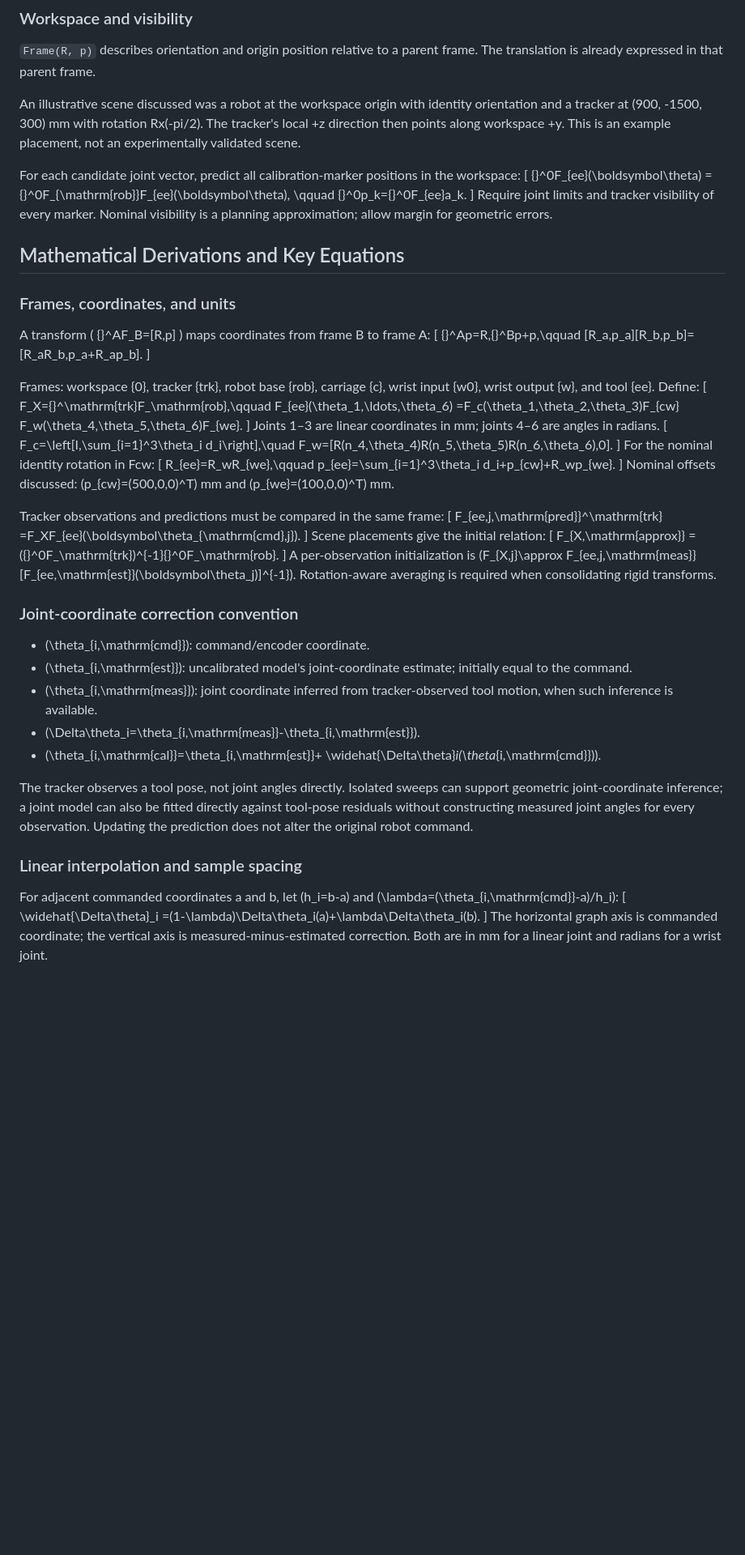
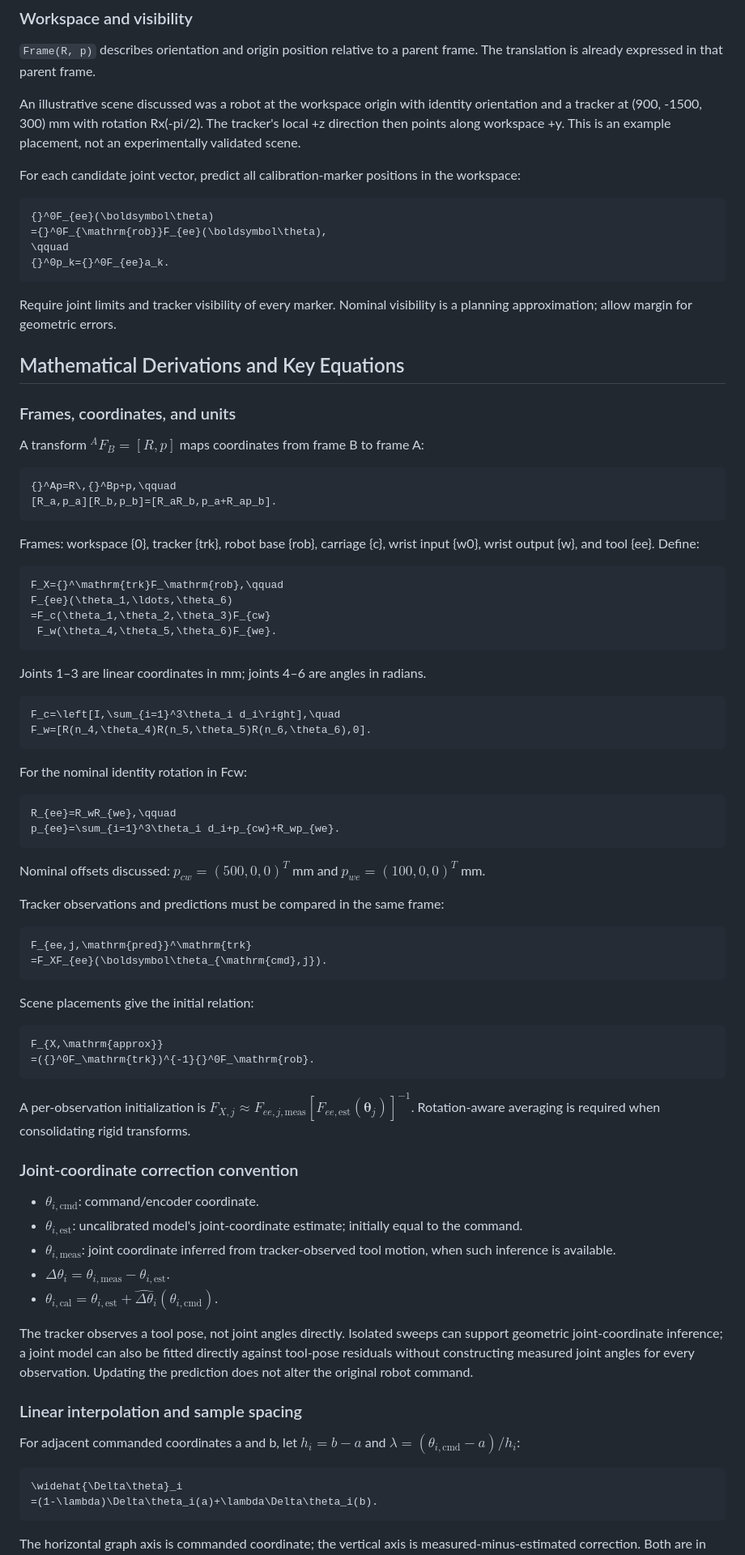
Before and after one commit to Vncntmhlr/CIS_Assignments, a Markdown page: assignment2/REPORT_NOTES.md, the part around one of its changes. Shown at 81% size. Drawn GitHub-style; blank space fills up the shorter version.

Commit message:
Fix GitHub math delimiters in Assignment 2 report notes

````diff
--- a/assignment2/REPORT_NOTES.md
+++ b/assignment2/REPORT_NOTES.md
@@ -21,72 +21,86 @@ Plan individual-axis sweeps with the other joints held at a reference vector; re
 An illustrative scene discussed was a robot at the workspace origin with identity orientation and a tracker at (900, -1500, 300) mm with rotation Rx(-pi/2). The tracker's local +z direction then points along workspace +y. This is an example placement, not an experimentally validated scene.
 
 For each candidate joint vector, predict all calibration-marker positions in the workspace:
-\[
+
+```math
 {}^0F_{ee}(\boldsymbol\theta)
 ={}^0F_{\mathrm{rob}}F_{ee}(\boldsymbol\theta),
 \qquad
 {}^0p_k={}^0F_{ee}a_k.
-\]
+```
+
 Require joint limits and tracker visibility of every marker. Nominal visibility is a planning approximation; allow margin for geometric errors.
 
 ## Mathematical Derivations and Key Equations
 
 ### Frames, coordinates, and units
-A transform \( {}^AF_B=[R,p] \) maps coordinates from frame B to frame A:
-\[
+A transform ${}^AF_B=[R,p]$ maps coordinates from frame B to frame A:
+
+```math
 {}^Ap=R\,{}^Bp+p,\qquad
 [R_a,p_a][R_b,p_b]=[R_aR_b,p_a+R_ap_b].
-\]
+```
+
 
 Frames: workspace {0}, tracker {trk}, robot base {rob}, carriage {c}, wrist input {w0}, wrist output {w}, and tool {ee}. Define:
-\[
+
+```math
 F_X={}^\mathrm{trk}F_\mathrm{rob},\qquad
 F_{ee}(\theta_1,\ldots,\theta_6)
 =F_c(\theta_1,\theta_2,\theta_3)F_{cw}
  F_w(\theta_4,\theta_5,\theta_6)F_{we}.
-\]
+```
+
 Joints 1–3 are linear coordinates in mm; joints 4–6 are angles in radians.
-\[
+
+```math
 F_c=\left[I,\sum_{i=1}^3\theta_i d_i\right],\quad
 F_w=[R(n_4,\theta_4)R(n_5,\theta_5)R(n_6,\theta_6),0].
-\]
+```
+
 For the nominal identity rotation in Fcw:
-\[
+
+```math
 R_{ee}=R_wR_{we},\qquad
 p_{ee}=\sum_{i=1}^3\theta_i d_i+p_{cw}+R_wp_{we}.
-\]
-Nominal offsets discussed: \(p_{cw}=(500,0,0)^T\) mm and \(p_{we}=(100,0,0)^T\) mm.
+```
+
+Nominal offsets discussed: $p_{cw}=(500,0,0)^T$ mm and $p_{we}=(100,0,0)^T$ mm.
 
 Tracker observations and predictions must be compared in the same frame:
-\[
+
+```math
 F_{ee,j,\mathrm{pred}}^\mathrm{trk}
 =F_XF_{ee}(\boldsymbol\theta_{\mathrm{cmd},j}).
-\]
+```
+
 Scene placements give the initial relation:
-\[
+
+```math
 F_{X,\mathrm{approx}}
 =({}^0F_\mathrm{trk})^{-1}{}^0F_\mathrm{rob}.
-\]
-A per-observation initialization is \(F_{X,j}\approx
-F_{ee,j,\mathrm{meas}}[F_{ee,\mathrm{est}}(\boldsymbol\theta_j)]^{-1}\).
+```
+
+A per-observation initialization is $F_{X,j}\approx F_{ee,j,\mathrm{meas}}[F_{ee,\mathrm{est}}(\boldsymbol\theta_j)]^{-1}$.
 Rotation-aware averaging is required when consolidating rigid transforms.
 
 ### Joint-coordinate correction convention
-- \(\theta_{i,\mathrm{cmd}}\): command/encoder coordinate.
-- \(\theta_{i,\mathrm{est}}\): uncalibrated model's joint-coordinate estimate; initially equal to the command.
-- \(\theta_{i,\mathrm{meas}}\): joint coordinate inferred from tracker-observed tool motion, when such inference is available.
-- \(\Delta\theta_i=\theta_{i,\mathrm{meas}}-\theta_{i,\mathrm{est}}\).
-- \(\theta_{i,\mathrm{cal}}=\theta_{i,\mathrm{est}}+
-\widehat{\Delta\theta}_i(\theta_{i,\mathrm{cmd}})\).
+- $\theta_{i,\mathrm{cmd}}$: command/encoder coordinate.
+- $\theta_{i,\mathrm{est}}$: uncalibrated model's joint-coordinate estimate; initially equal to the command.
+- $\theta_{i,\mathrm{meas}}$: joint coordinate inferred from tracker-observed tool motion, when such inference is available.
+- $\Delta\theta_i=\theta_{i,\mathrm{meas}}-\theta_{i,\mathrm{est}}$.
+- $\theta_{i,\mathrm{cal}}=\theta_{i,\mathrm{est}}+ \widehat{\Delta\theta}_i(\theta_{i,\mathrm{cmd}})$.
 
 The tracker observes a tool pose, not joint angles directly. Isolated sweeps can support geometric joint-coordinate inference; a joint model can also be fitted directly against tool-pose residuals without constructing measured joint angles for every observation. Updating the prediction does not alter the original robot command.
 
 ### Linear interpolation and sample spacing
-For adjacent commanded coordinates a and b, let \(h_i=b-a\) and
-\(\lambda=(\theta_{i,\mathrm{cmd}}-a)/h_i\):
-\[
+For adjacent commanded coordinates a and b, let $h_i=b-a$ and
+$\lambda=(\theta_{i,\mathrm{cmd}}-a)/h_i$:
+
+```math
 \widehat{\Delta\theta}_i
 =(1-\lambda)\Delta\theta_i(a)+\lambda\Delta\theta_i(b).
-\]
+```
+
 The horizontal graph axis is commanded coordinate; the vertical axis is measured-minus-estimated correction. Both are in mm for a linear joint and radians for a wrist joint.
 
````
Also changed, not shown: other parts of assignment2/REPORT_NOTES.md (+21 -13 lines).
